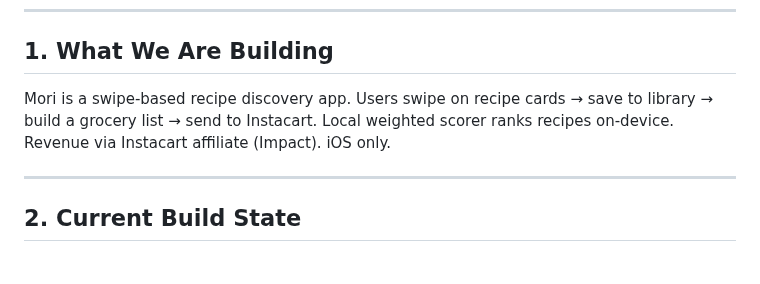
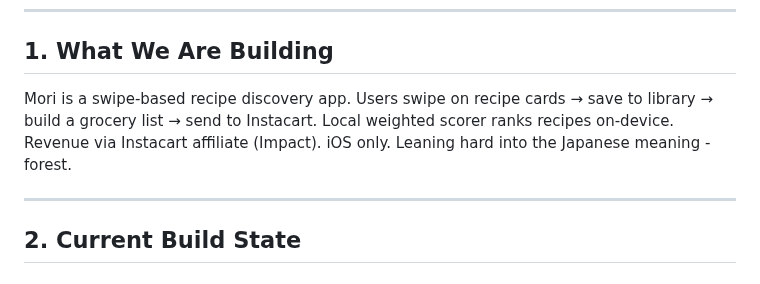
Before and after one commit to jacobmkim/Mori, a Markdown page: CLAUDE.md, the part around the change. Rendered like a GitHub page.

```diff
--- a/CLAUDE.md
+++ b/CLAUDE.md
@@ -13,7 +13,7 @@ _(Add one-line bullets here only when a workaround is found or something fails r
 ---
 
 ## 1. What We Are Building
-Mori is a swipe-based recipe discovery app. Users swipe on recipe cards → save to library → build a grocery list → send to Instacart. Local weighted scorer ranks recipes on-device. Revenue via Instacart affiliate (Impact). iOS only.
+Mori is a swipe-based recipe discovery app. Users swipe on recipe cards → save to library → build a grocery list → send to Instacart. Local weighted scorer ranks recipes on-device. Revenue via Instacart affiliate (Impact). iOS only. Leaning hard into the Japanese meaning - forest.
 
 ---
 
```
